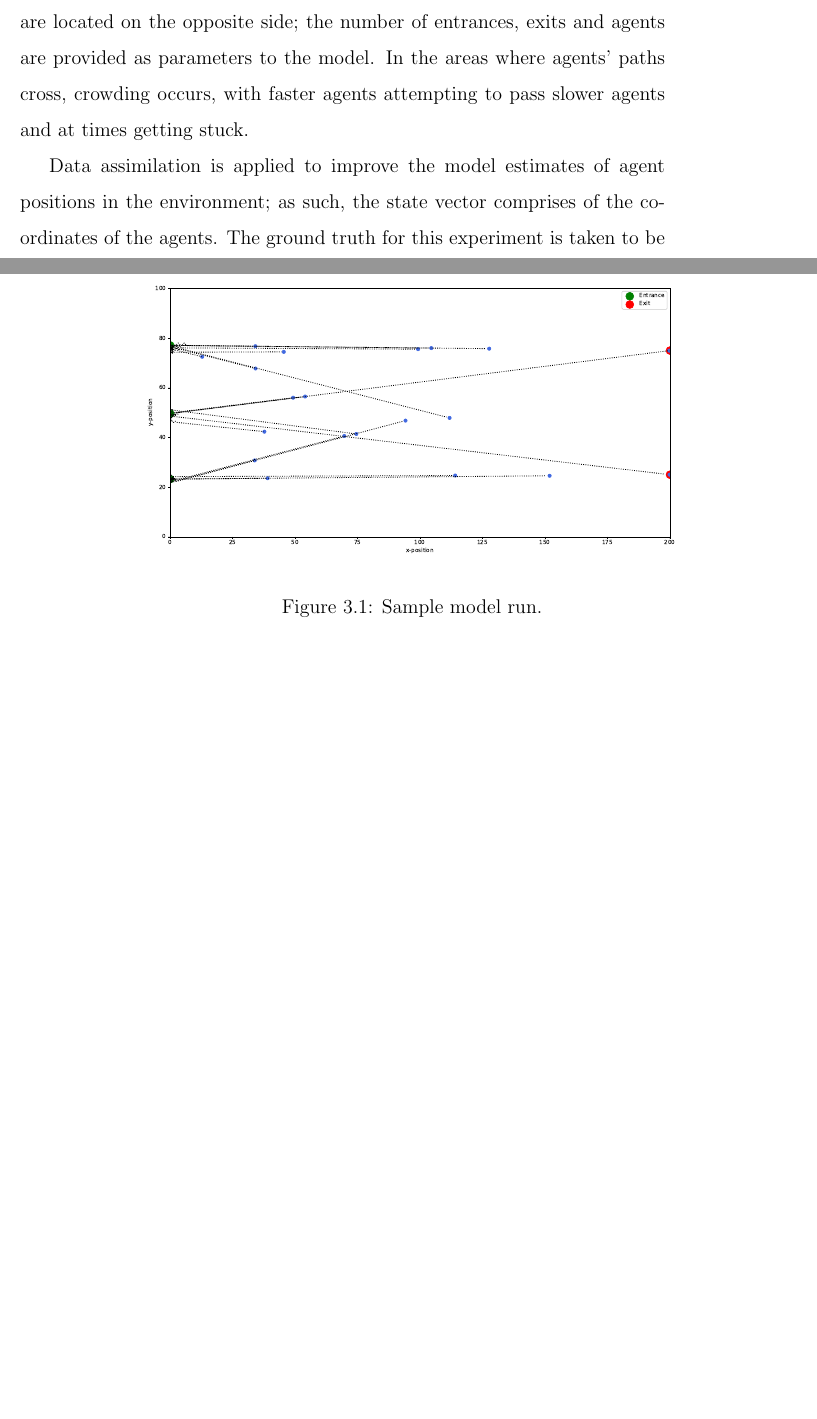
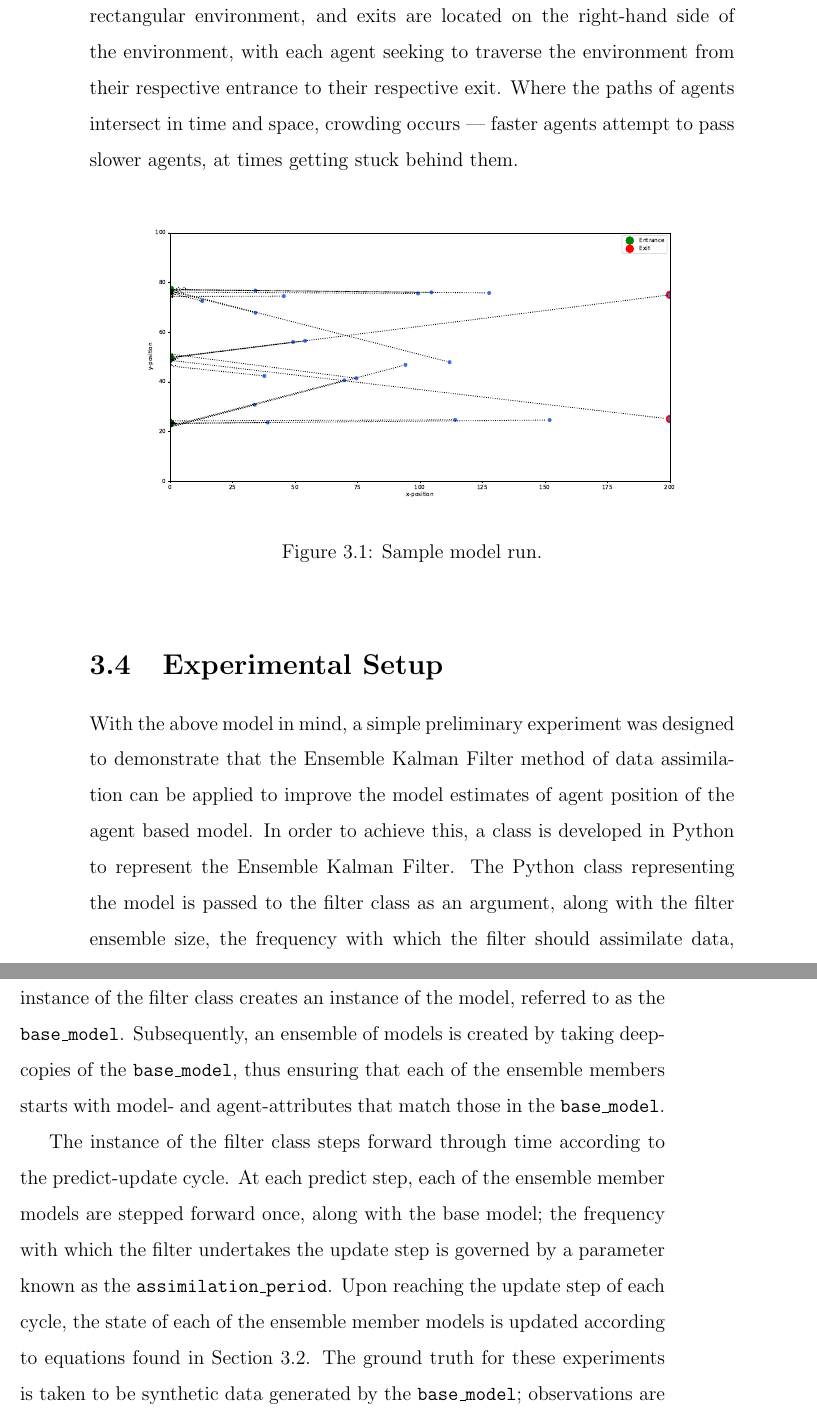
Before and after one commit to ksuchak1990/GEOG5099M, a LaTeX thesis (docs/dissertation/main.tex, which reads docs/dissertation/chapters/method.tex): two parts of pages 29 and 30 of 42 before the commit and two parts of pages 30 and 31 of 43 after it, joined at a grey line, cut at the place of the change, the shorter picture padded with empty space. Compiled offline with pdfLaTeX.

Commit message:
finish writing up model and write up experimental setup

```diff
--- a/docs/dissertation/chapters/method.tex
+++ b/docs/dissertation/chapters/method.tex
@@ -192,13 +204,10 @@ are randomly allocated the following:
     \item Exit through which to leave the environment.
     \item Speed at which to traverse the environment.
 \end{itemize}
-Entrances are located on one side of the rectangular environment, and exits are
-located on the opposite side; the number of entrances, exits and agents are
-provided as parameters to the model.
-In the areas where agents' paths cross, crowding occurs, with faster agents
-attempting to pass slower agents and at times getting stuck.
+As shown in Figure \ref{fig:sample_model_run}, entrances are located on the
+left-hand side of the rectangular environment, and exits are located on the
+right-hand side of the environment, with each agent seeking to traverse the
+environment from their respective entrance to their respective exit.
+Where the paths of agents intersect in time and space, crowding occurs ---
+faster agents attempt to pass slower agents, at times getting stuck behind them.
 
-Data assimilation is applied to improve the model estimates of agent positions
-in the environment; as such, the state vector comprises of the coordinates of
-the agents.
-The ground truth for this experiment is taken to be synthetic data generated by
@@ -209,6 +214,35 @@ the ground truth at each assimilation step.
-\begin{figure}
+\begin{figure}[h]
     \centering
     \includegraphics[width=\textwidth]{sample_model_run.eps}
     \caption{Sample model run.}
     \label{fig:sample_model_run}
 \end{figure}
+
+\section{Experimental Setup}\label{sec:method:experiments}
+
+With the above model in mind, a simple preliminary experiment was designed to
+demonstrate that the Ensemble Kalman Filter method of data assimilation can be
+applied to improve the model estimates of agent position of the agent based
+model.
+In order to achieve this, a class is developed in Python to represent the
+Ensemble Kalman Filter.
+The Python class representing the model is passed to the filter class as an
+argument, along with the filter ensemble size, the frequency with which the
+filter should assimilate data, and parameters governing the observational noise.
+Upon construction, an instance of the filter class creates an instance of the
+model, referred to as the \texttt{base\_model}.
+Subsequently, an ensemble of models is created by taking deep-copies of the
+\texttt{base\_model}, thus ensuring that each of the ensemble members starts
+with model- and agent-attributes that match those in the \texttt{base\_model}.
+
+The instance of the filter class steps forward through time according to the
+predict-update cycle.
+At each predict step, each of the ensemble member models are stepped forward
+once, along with the base model; the frequency with which the filter undertakes
+the update step is governed by a parameter known as the
+\texttt{assimilation\_period}.
+Upon reaching the update step of each cycle, the state of each of the ensemble
+member models is updated according to equations found in Section
+\ref{sec:method:enkf}.
+The ground truth for these experiments is taken to be synthetic data generated
+by the \texttt{base\_model}; observations are then generated by adding normally
```
Also changed, not shown: docs/dissertation/chapters/method.tex (30 more changed lines).
